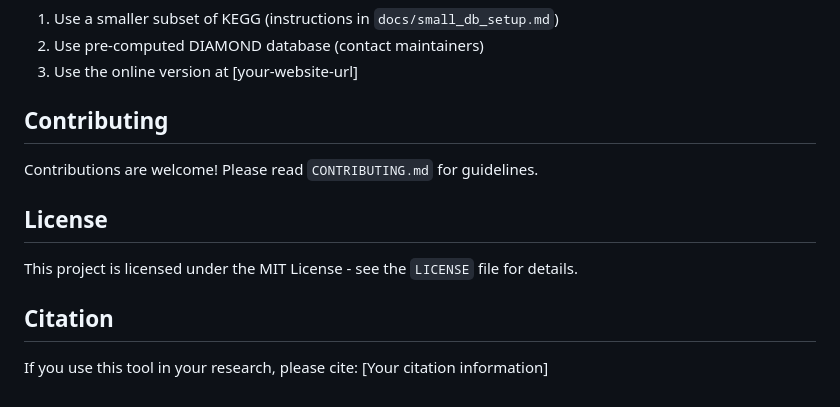
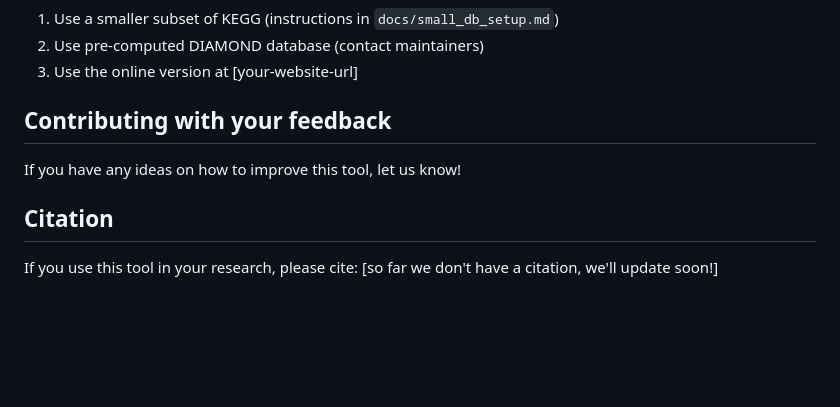
Before and after one commit to paulagarciamnz/Enceladupedia, a Markdown page: README.md, the part around the change. GitHub-like rendering; blank space fills up the shorter version.

```diff
--- a/README.md
+++ b/README.md
@@ -109,15 +109,11 @@ If you can't download the full database, you can:
 2. Use pre-computed DIAMOND database (contact maintainers)
 3. Use the online version at [your-website-url]
 
-## Contributing
+## Contributing with your feedback
 
-Contributions are welcome! Please read `CONTRIBUTING.md` for guidelines.
-
-## License
-
-This project is licensed under the MIT License - see the `LICENSE` file for details.
+If you have any ideas on how to improve this tool, let us know!
 
 ## Citation
 
 If you use this tool in your research, please cite:
-[Your citation information]
+[so far we don't have a citation, we'll update soon!]
```
